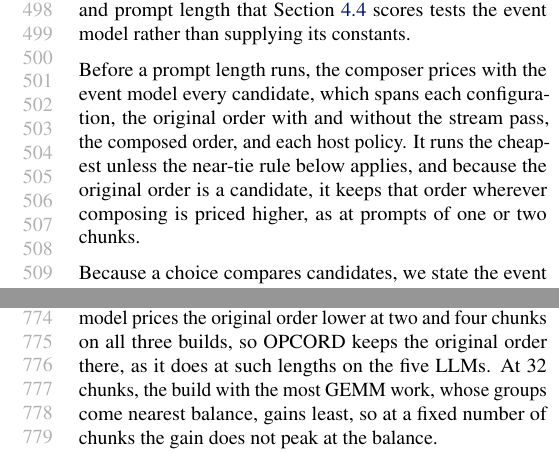
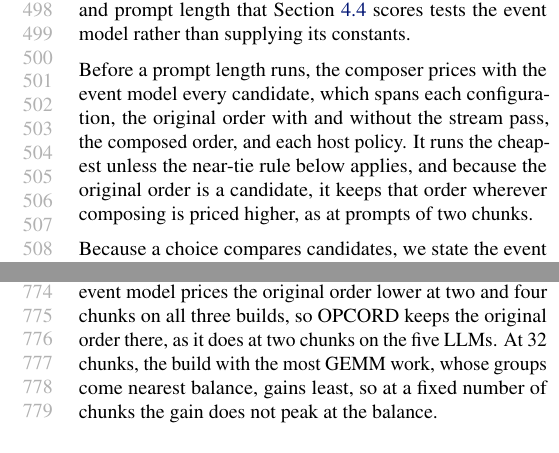
Before and after one commit to jskimko/aie-cosched, a LaTeX paper (paper/main.tex, which reads paper/6-passes.tex, paper/7-eval.tex): two parts of the columns of pages 10 and 15 of 20, joined at a grey line, cut so that both start at the same text. Compiled offline with pdfLaTeX.

Commit message:
paper: the original order is kept at two chunks (both event-model forms compose at four chunks on some LLMs, and the final form at one chunk)

```diff
--- a/paper/6-passes.tex
+++ b/paper/6-passes.tex
@@ -141,7 +141,7 @@ No constant is fitted to an LLM's end-to-end runs, so every LLM and prompt lengt
 
 % VALUE: before a prompt length runs, the composer prices every candidate (split, original or composed order, host policy) with the event model and runs the cheapest, settling near-ties by a short measurement; more attention columns shorten attention and lengthen the GEMMs, so the split that pays moves with the balance of the two groups; because the original order is a candidate, the composer keeps it where composing is priced higher, as at prompts of one or two chunks
 Before a prompt length runs, the composer prices with the event model every candidate, which spans each configuration, the original order with and without the stream pass, the composed order, and each host policy.
-It runs the cheapest unless the near-tie rule below applies, and because the original order is a candidate, it keeps that order wherever composing is priced higher, as at prompts of one or two chunks.
+It runs the cheapest unless the near-tie rule below applies, and because the original order is a candidate, it keeps that order wherever composing is priced higher, as at prompts of two chunks.
 % SOURCE: opcord/plan/planner.py choose(model, L, N): candidates every split with a committed probe (S1, S2, S4), arms ship / shipar / comp, composer policies depth {1, 2, 4, 8} x GEMM cap {none, 4} x packing {1, 4}, each priced by event_model.predict, cheapest returned with the whole table; measure-when-close (planner.decide) as in Section~\ref{subsec:pricing}.
 % SOURCE: the four-column split's GEMMs are 27% (1B) and 35% (Qwen3-4B) slower than on six columns, and its attention slope per chunk 3.0-3.1x lower than the default split's original stream (vault lab-split-sweep (4)-(5)).
 % DECISION: resident splits, switching at a turn boundary, and relayout belong to agent workloads, an extension under spine v18; their text is archived in the vault.
--- a/paper/7-eval.tex
+++ b/paper/7-eval.tex
@@ -325,7 +325,7 @@ To vary the balance directly, we run OPCORD unmodified on a synthetic two-layer
 The light, medium, and heavy builds set the hidden size and the feed-forward width to 1{,}024 and 768, 2{,}048 and 2{,}304, and 2{,}048 and 12{,}288.
 The composed order gains at most 2\% at one chunk on every build, loses 2--15\% at two and four chunks, and gains from eight chunks on, reaching 1.53--1.72$\times$ at 32 chunks.
 It loses at two and four chunks for the same reason as the LLMs, since the exposed host post-processing outweighs its cheaper device work.
-The event model prices the original order lower at two and four chunks on all three builds, so OPCORD keeps the original order there, as it does at such lengths on the five LLMs.
+The event model prices the original order lower at two and four chunks on all three builds, so OPCORD keeps the original order there, as it does at two chunks on the five LLMs.
 At 32 chunks, the build with the most GEMM work, whose groups come nearest balance, gains least, so at a fixed number of chunks the gain does not peak at the balance.
 % SOURCE: D7 rerun in the recorded power state (npu-gap amd-npu ae515715, ab/results/d7-2026-10-26/tierR/read.json = figs/data/synthetic.json; plans at opcord b8fe009, gated on the landed checker 18/18, outputs bit-identical 18/18; builds d1024/i768, d2048/i2304, d2048/i12288, the 1B's attention, 2 layers; repeat-position ratios orig/comp, 40 kept per arm at C 1-8, 20 at C 16-32): C 1 1.004-1.024; C 2 0.852-0.910; C 4 0.865-0.984; C 8 1.082-1.185; C 16 1.232-1.436; C 32 1.534 (i12288), 1.566 (d1024), 1.723 (i2304); event model's (b8fe009) predicted gain at C 2 / 4: 0.991 / 0.954 (d1024), 0.906 / 0.958 (i2304), 0.909 / 0.993 (i12288), all below 1; tracking median |error| 4.0% (max 14.0%), side agrees 18/18. First run (powersave state, amd-npu 300cfc22): 16 of 18 ratios within 0.03 of the rerun's.
 % SOURCE: cause at C 2 and 4, the event model's prediction split by term (npu-gap amd-npu 12239e23, ab/results/d7-2026-10-26/NOTES.md, terms.json; every input predates the power-state change), comp - ship in ms over the three builds: exposed host time +0.47 to +1.71; device work -0.18 to -1.27; boundary costs -0.03 to -0.35; cross-group overlap 0 at C <= 2, at most -0.22 at C 4; separate LM head +0.095; host work itself equal within 3%.
```
